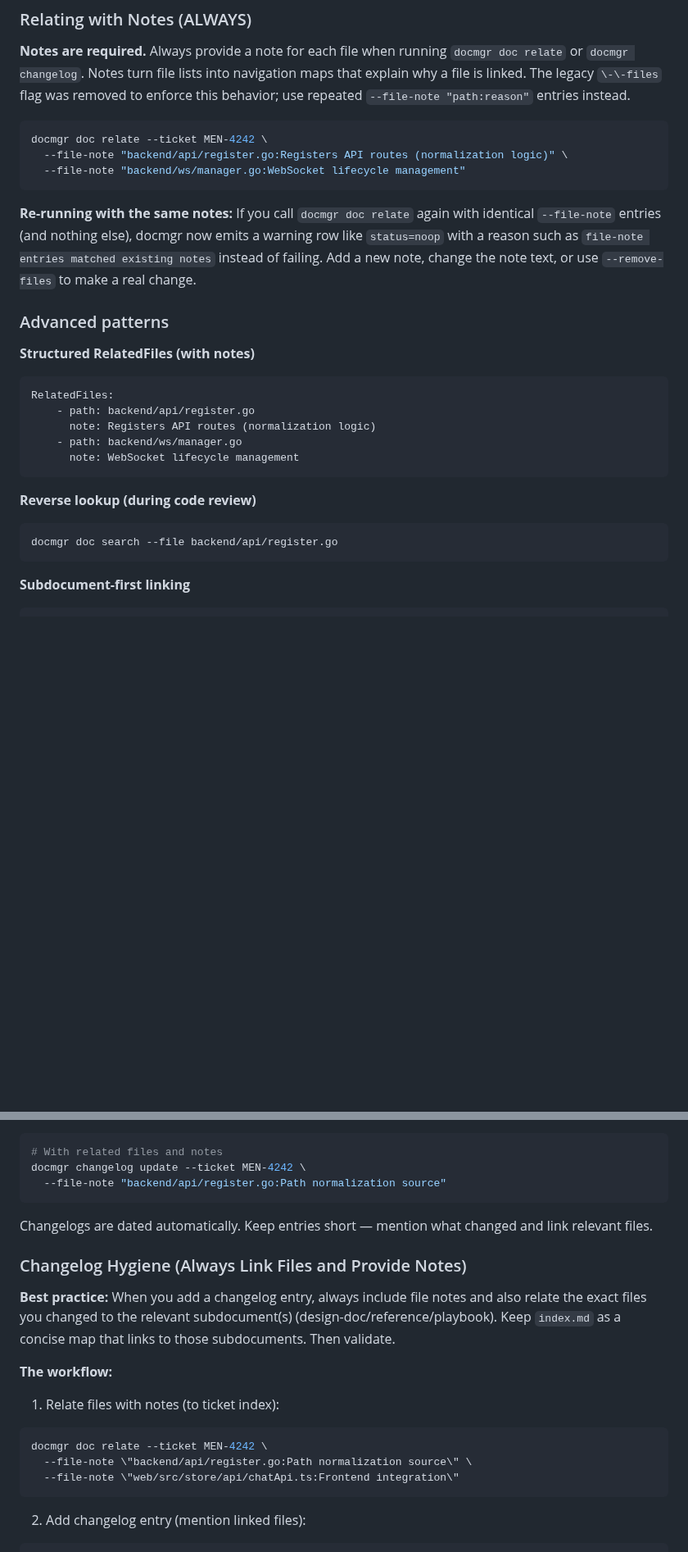
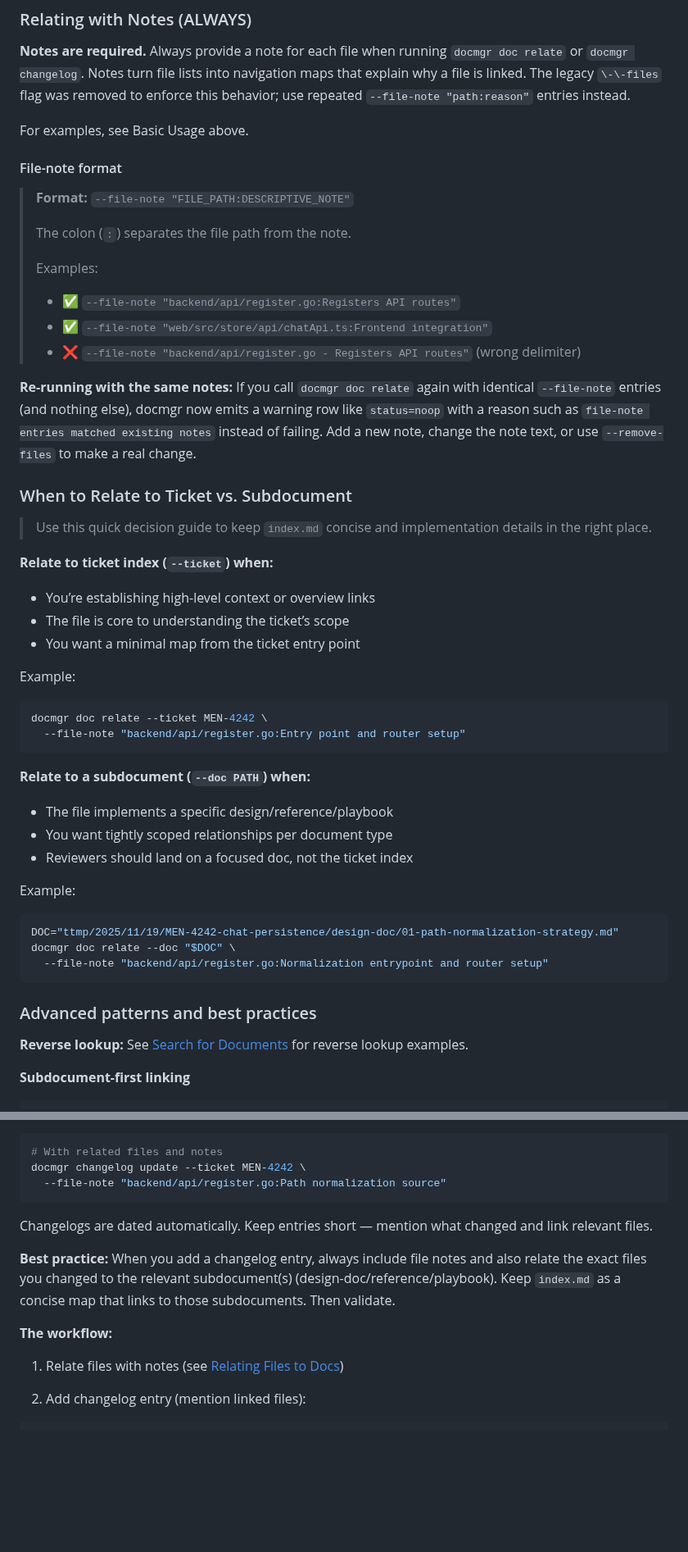
Before and after one commit to go-go-golems/docmgr, a Markdown page: pkg/doc/docmgr-how-to-use.md, 2 parts joined by grey strips. Shown at 82% size. Rendered like a GitHub page; blank space fills up the shorter version.

Commit message:
:books: Further update docmgr docs

````diff
--- a/pkg/doc/docmgr-how-to-use.md
+++ b/pkg/doc/docmgr-how-to-use.md
@@ -404,31 +429,52 @@ docmgr doc relate --ticket MEN-4242 \
 
 **Notes are required.** Always provide a note for each file when running `docmgr doc relate` or `docmgr changelog`. Notes turn file lists into navigation maps that explain why a file is linked. The legacy `\-\-files` flag was removed to enforce this behavior; use repeated `--file-note "path:reason"` entries instead.
 
-```bash
-docmgr doc relate --ticket MEN-4242 \
-  --file-note "backend/api/register.go:Registers API routes (normalization logic)" \
-  --file-note "backend/ws/manager.go:WebSocket lifecycle management"
-```
+For examples, see Basic Usage above.
+
+#### File-note format
+
+> **Format:** `--file-note "FILE_PATH:DESCRIPTIVE_NOTE"`
+>
+> The colon (`:`) separates the file path from the note.
+>
+> Examples:
+>
+> - ✅ `--file-note "backend/api/register.go:Registers API routes"`
+> - ✅ `--file-note "web/src/store/api/chatApi.ts:Frontend integration"`
+> - ❌ `--file-note "backend/api/register.go - Registers API routes"` (wrong delimiter)
 
 **Re-running with the same notes:** If you call `docmgr doc relate` again with identical `--file-note` entries (and nothing else), docmgr now emits a warning row like `status=noop` with a reason such as `file-note entries matched existing notes` instead of failing. Add a new note, change the note text, or use `--remove-files` to make a real change.
 
-### Advanced patterns
+### When to Relate to Ticket vs. Subdocument
 
-**Structured RelatedFiles (with notes)**
+> Use this quick decision guide to keep `index.md` concise and implementation details in the right place.
 
-```yaml
-RelatedFiles:
-    - path: backend/api/register.go
-      note: Registers API routes (normalization logic)
-    - path: backend/ws/manager.go
-      note: WebSocket lifecycle management
+**Relate to ticket index (`--ticket`) when:**
+- You’re establishing high-level context or overview links
+- The file is core to understanding the ticket’s scope
+- You want a minimal map from the ticket entry point
+
+Example:
+```bash
+docmgr doc relate --ticket MEN-4242 \
+  --file-note "backend/api/register.go:Entry point and router setup"
 ```
 
-**Reverse lookup (during code review)**
+**Relate to a subdocument (`--doc PATH`) when:**
+- The file implements a specific design/reference/playbook
+- You want tightly scoped relationships per document type
+- Reviewers should land on a focused doc, not the ticket index
 
+Example:
 ```bash
-docmgr doc search --file backend/api/register.go
+DOC="ttmp/2025/11/19/MEN-4242-chat-persistence/design-doc/01-path-normalization-strategy.md"
+docmgr doc relate --doc "$DOC" \
+  --file-note "backend/api/register.go:Normalization entrypoint and router setup"
 ```
+
+### Advanced patterns and best practices
+
+**Reverse lookup:** See [Search for Documents](#6-search-for-documents-basic) for reverse lookup examples.
 
 **Subdocument-first linking**
 
@@ -455,19 +501,11 @@ docmgr changelog update --ticket MEN-4242 \
 
 Changelogs are dated automatically. Keep entries short — mention what changed and link relevant files.
 
-### Changelog Hygiene (Always Link Files and Provide Notes)
-
 **Best practice:** When you add a changelog entry, always include file notes and also relate the exact files you changed to the relevant subdocument(s) (design-doc/reference/playbook). Keep `index.md` as a concise map that links to those subdocuments. Then validate.
 
 **The workflow:**
 
-1) Relate files with notes (to ticket index):
-
-```bash
-docmgr doc relate --ticket MEN-4242 \
-  --file-note \"backend/api/register.go:Path normalization source\" \
-  --file-note \"web/src/store/api/chatApi.ts:Frontend integration\"
-```
+1) Relate files with notes (see [Relating Files to Docs](#8-relating-files-to-docs-intermediate))
 
 2) Add changelog entry (mention linked files):
 
````
Also changed, not shown: other parts of pkg/doc/docmgr-how-to-use.md (+58 -140 lines), pkg/doc/docmgr-advanced-workflows.md (+30 -0 lines), 1 other file.
